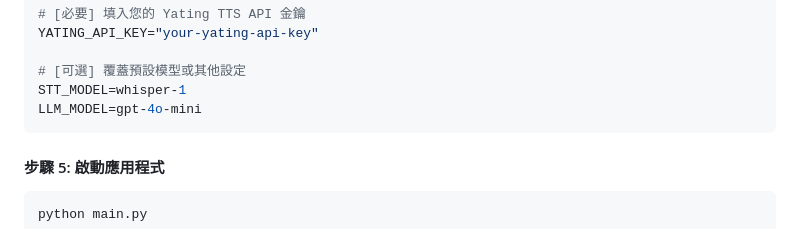
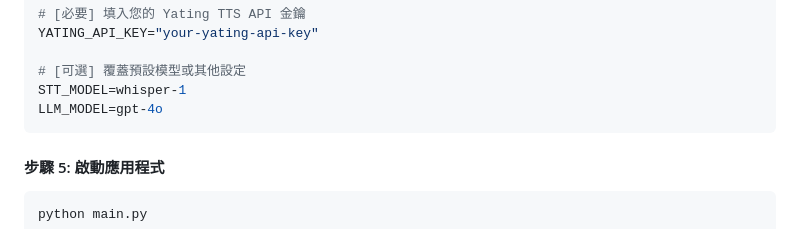
Before and after one commit to Kun-2000/AudioTestAutomation, a Markdown page: README.md, the part around the change. GitHub-like rendering.

Commit message:
Update LLM_MODEL from gpt-4o-mini to gpt-4

````diff
--- a/README.md
+++ b/README.md
@@ -101,7 +101,7 @@ YATING_API_KEY="your-yating-api-key"
 
 # [可選] 覆蓋預設模型或其他設定
 STT_MODEL=whisper-1
-LLM_MODEL=gpt-4o-mini
+LLM_MODEL=gpt-4o
 ```
 
 #### 步驟 5: 啟動應用程式
````
